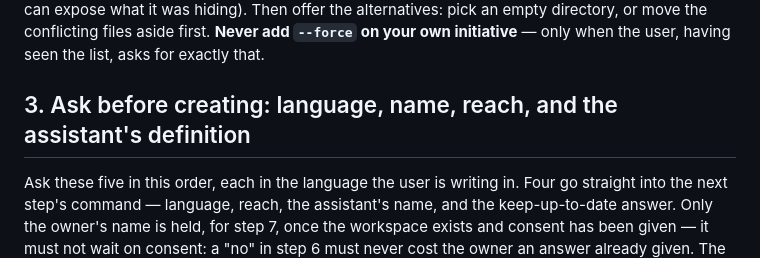
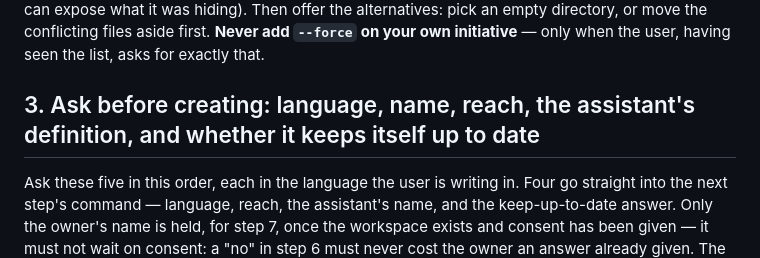
Before and after one commit to SerVian7/joserah, a Markdown page: skills/install/SKILL.md, the part around the change. Drawn GitHub-style.

Commit message:
docs: drop CLAUDE.md from the layout, and count the install questions correctly
README's workspace-layout tree still listed CLAUDE.md, which this branch
deletes. The install skill's step 3 heading named four questions while its
body — which is correct — lists five.

Co-Authored-By: Claude Opus 5 (1M context) <noreply@anthropic.com>

```diff
--- a/skills/install/SKILL.md
+++ b/skills/install/SKILL.md
@@ -67,7 +67,7 @@ pick an empty directory, or move the conflicting files aside first. **Never
 add `--force` on your own initiative** — only when the user, having seen the
 list, asks for exactly that.
 
-## 3. Ask before creating: language, name, reach, and the assistant's definition
+## 3. Ask before creating: language, name, reach, the assistant's definition, and whether it keeps itself up to date
 
 Ask these five in this order, each in the language the user is writing in. Four go straight into
 the next step's command — language, reach, the assistant's name, and the keep-up-to-date answer.
```
Also changed, not shown: README.md (+0 -1 lines).
